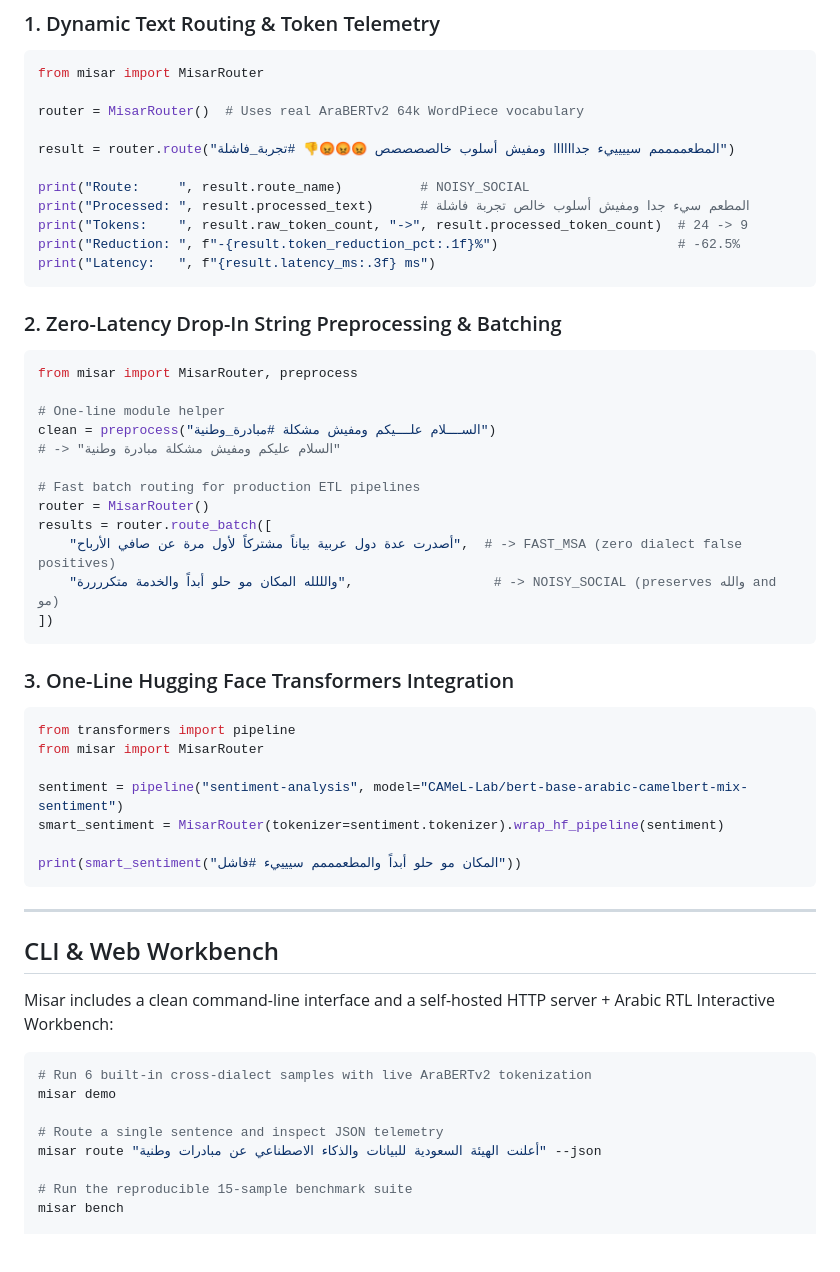
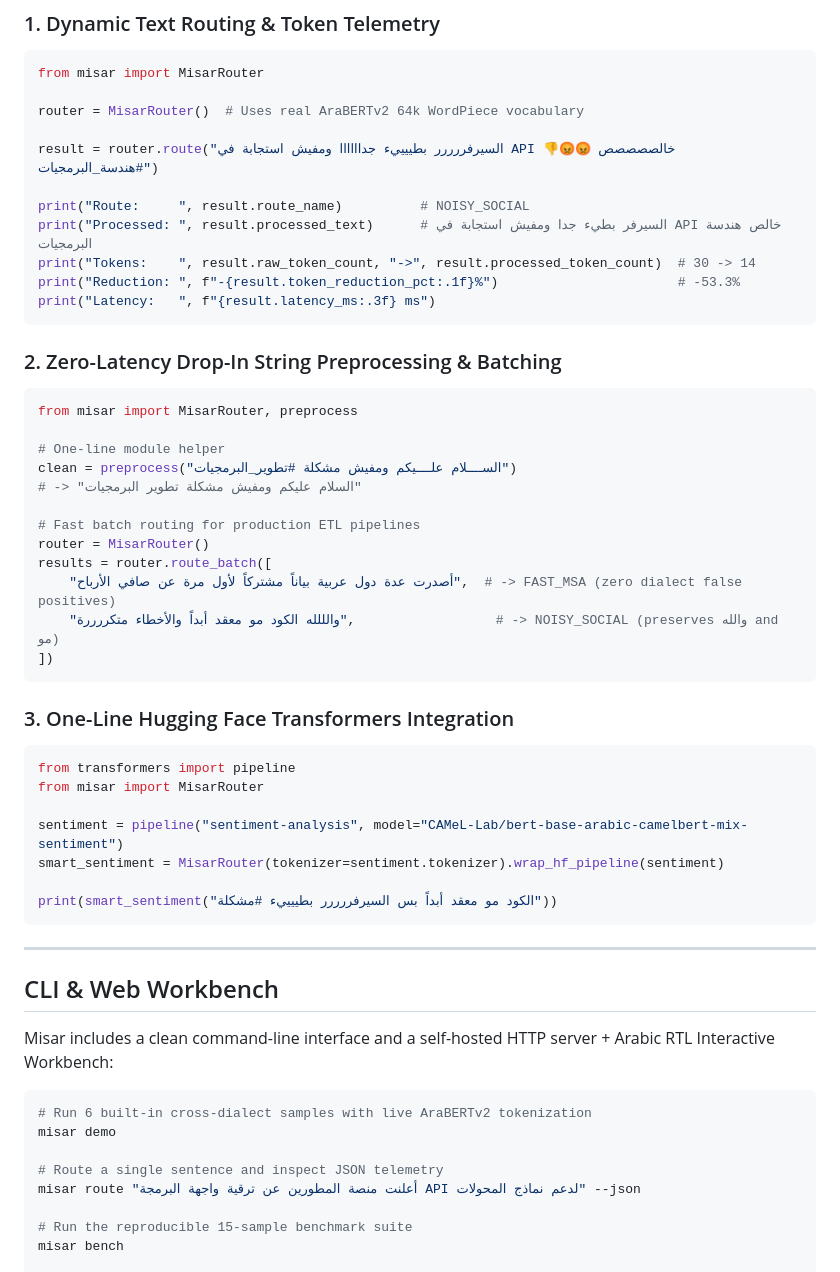
Before and after one commit to RealMtrx/misar, a Markdown page: README.md, the part around one of its changes. Drawn GitHub-style; blank space fills up the shorter version.

````diff
--- a/README.md
+++ b/README.md
@@ -99,12 +99,12 @@ from misar import MisarRouter
 
 router = MisarRouter()  # Uses real AraBERTv2 64k WordPiece vocabulary
 
-result = router.route("المطعممممم سيييييء جداااااا ومفيش أسلوب خالصصصصص 😡😡😡👎 #تجربة_فاشلة")
+result = router.route("السيرفررررر بطييييء جداااااا ومفيش استجابة في API خالصصصصص 😡😡👎 #هندسة_البرمجيات")
 
 print("Route:     ", result.route_name)          # NOISY_SOCIAL
-print("Processed: ", result.processed_text)      # المطعم سيء جدا ومفيش أسلوب خالص تجربة فاشلة
-print("Tokens:    ", result.raw_token_count, "->", result.processed_token_count)  # 24 -> 9
-print("Reduction: ", f"-{result.token_reduction_pct:.1f}%")                       # -62.5%
+print("Processed: ", result.processed_text)      # السيرفر بطيء جدا ومفيش استجابة في API خالص هندسة البرمجيات
+print("Tokens:    ", result.raw_token_count, "->", result.processed_token_count)  # 30 -> 14
+print("Reduction: ", f"-{result.token_reduction_pct:.1f}%")                       # -53.3%
 print("Latency:   ", f"{result.latency_ms:.3f} ms")
 ```
 
@@ -114,14 +114,14 @@ print("Latency:   ", f"{result.latency_ms:.3f} ms")
 from misar import MisarRouter, preprocess
 
 # One-line module helper
-clean = preprocess("الســــلام علــــيكم ومفيش مشكلة #مبادرة_وطنية")
-# -> "السلام عليكم ومفيش مشكلة مبادرة وطنية"
+clean = preprocess("الســــلام علــــيكم ومفيش مشكلة #تطوير_البرمجيات")
+# -> "السلام عليكم ومفيش مشكلة تطوير البرمجيات"
 
 # Fast batch routing for production ETL pipelines
 router = MisarRouter()
 results = router.route_batch([
     "أصدرت عدة دول عربية بياناً مشتركاً لأول مرة عن صافي الأرباح",  # -> FAST_MSA (zero dialect false positives)
-    "والللله المكان مو حلو أبداً والخدمة متكررررة",                  # -> NOISY_SOCIAL (preserves والله and مو)
+    "والللله الكود مو معقد أبداً والأخطاء متكررررة",                  # -> NOISY_SOCIAL (preserves والله and مو)
 ])
 ```
 
@@ -134,7 +134,7 @@ from misar import MisarRouter
 sentiment = pipeline("sentiment-analysis", model="CAMeL-Lab/bert-base-arabic-camelbert-mix-sentiment")
 smart_sentiment = MisarRouter(tokenizer=sentiment.tokenizer).wrap_hf_pipeline(sentiment)
 
-print(smart_sentiment("المكان مو حلو أبداً والمطعمممم سييييء #فاشل"))
+print(smart_sentiment("الكود مو معقد أبداً بس السيرفررررر بطييييء #مشكلة"))
 ```
 
 ---
@@ -148,7 +148,7 @@ Misar includes a clean command-line interface and a self-hosted HTTP server + Ar
 misar demo
 
 # Route a single sentence and inspect JSON telemetry
-misar route "أعلنت الهيئة السعودية للبيانات والذكاء الاصطناعي عن مبادرات وطنية" --json
+misar route "أعلنت منصة المطورين عن ترقية واجهة البرمجة API لدعم نماذج المحولات" --json
 
 # Run the reproducible 15-sample benchmark suite
 misar bench
````
Also changed, not shown: other parts of README.md (+13 -13 lines), CHANGELOG.md (+1 -1 lines), docs/misar-architecture.png, 6 other files.
